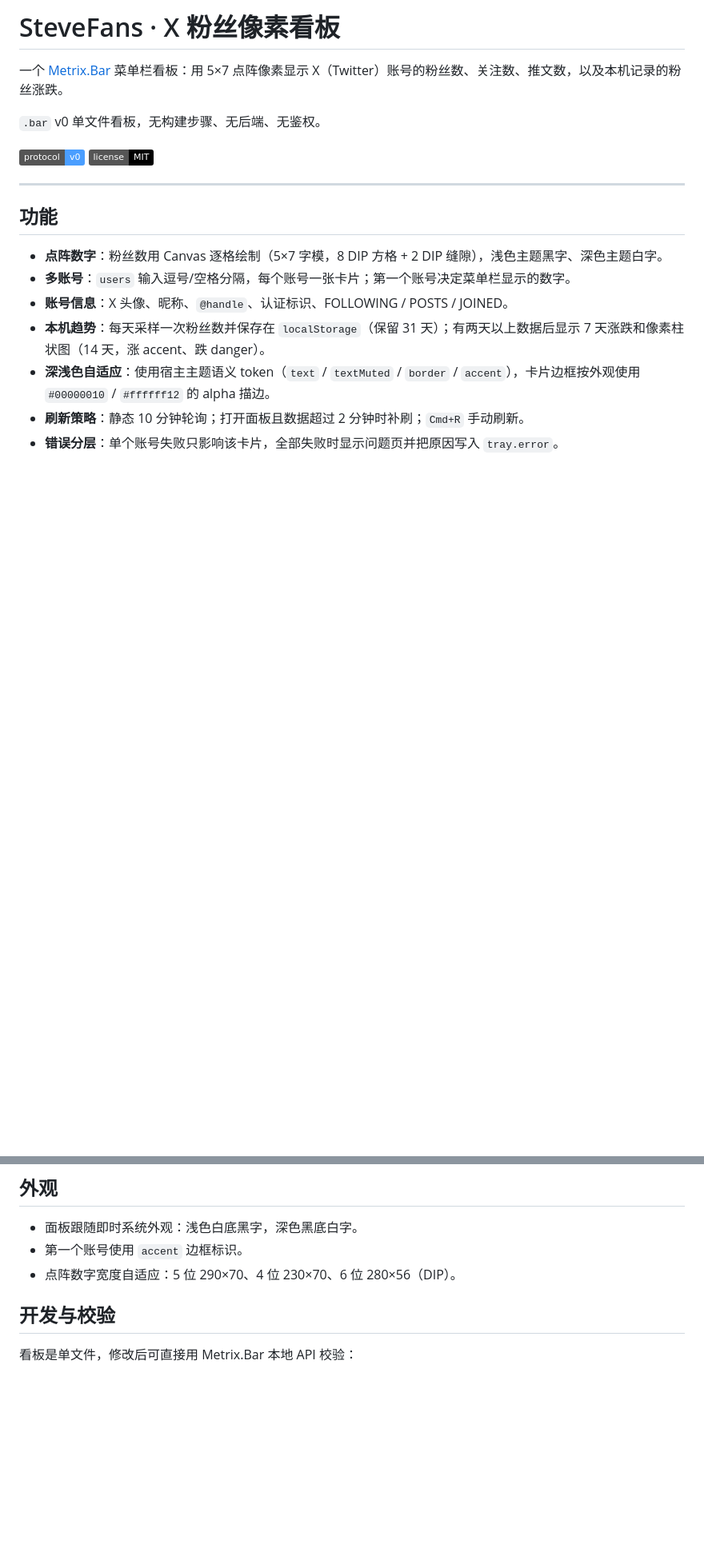
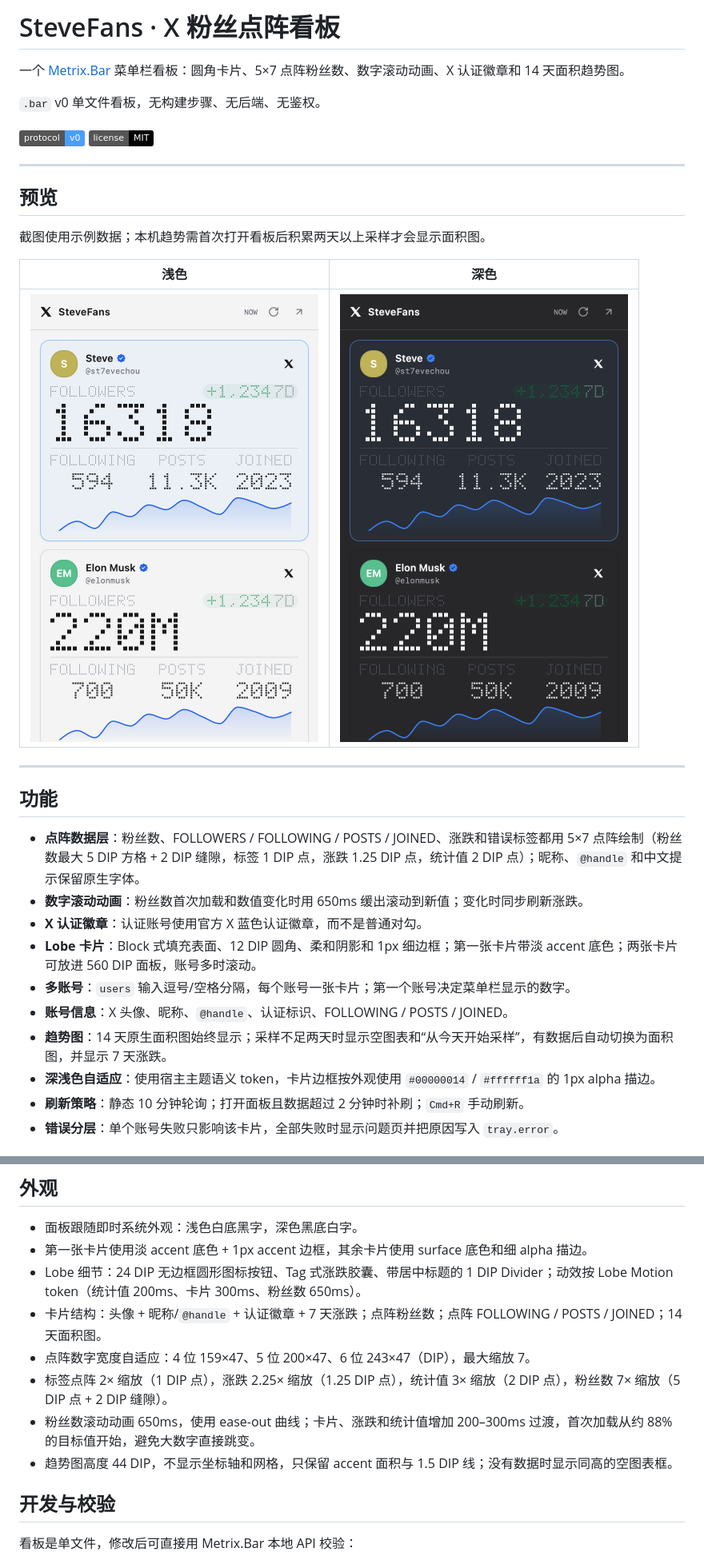
Before and after one commit to zxfccmm4/stevefans-bar, a Markdown page: README.md, 2 parts joined by grey strips. Shown at 80% size. Rendered like a GitHub page; pictures changed too: screenshots/stevefans-dark.png (added), screenshots/stevefans-light.png (added); badges without logos; blank space fills up the shorter version.

Commit message:
feat(dashboard): Lobe-style redesign with dot matrix and screenshots

```diff
--- a/README.md
+++ b/README.md
@@ -1,6 +1,6 @@
-# SteveFans · X 粉丝像素看板
+# SteveFans · X 粉丝点阵看板
 
-一个 [Metrix.Bar](https://metrix.bar) 菜单栏看板：用 5×7 点阵像素显示 X（Twitter）账号的粉丝数、关注数、推文数，以及本机记录的粉丝涨跌。
+一个 [Metrix.Bar](https://metrix.bar) 菜单栏看板：圆角卡片、5×7 点阵粉丝数、数字滚动动画、X 认证徽章和 14 天面积趋势图。
 
 `.bar` v0 单文件看板，无构建步骤、无后端、无鉴权。
 
@@ -9,13 +9,26 @@
 
 ---
 
+## 预览
+
+截图使用示例数据；本机趋势需首次打开看板后积累两天以上采样才会显示面积图。
+
+| 浅色 | 深色 |
+| :---: | :---: |
+| ![浅色主题](./screenshots/stevefans-light.png) | ![深色主题](./screenshots/stevefans-dark.png) |
+
+---
+
 ## 功能
 
-- **点阵数字**：粉丝数用 Canvas 逐格绘制（5×7 字模，8 DIP 方格 + 2 DIP 缝隙），浅色主题黑字、深色主题白字。
+- **点阵数据层**：粉丝数、FOLLOWERS / FOLLOWING / POSTS / JOINED、涨跌和错误标签都用 5×7 点阵绘制（粉丝数最大 5 DIP 方格 + 2 DIP 缝隙，标签 1 DIP 点，涨跌 1.25 DIP 点，统计值 2 DIP 点）；昵称、`@handle` 和中文提示保留原生字体。
+- **数字滚动动画**：粉丝数首次加载和数值变化时用 650ms 缓出滚动到新值；变化时同步刷新涨跌。
+- **X 认证徽章**：认证账号使用官方 X 蓝色认证徽章，而不是普通对勾。
+- **Lobe 卡片**：Block 式填充表面、12 DIP 圆角、柔和阴影和 1px 细边框；第一张卡片带淡 accent 底色；两张卡片可放进 560 DIP 面板，账号多时滚动。
 - **多账号**：`users` 输入逗号/空格分隔，每个账号一张卡片；第一个账号决定菜单栏显示的数字。
 - **账号信息**：X 头像、昵称、`@handle`、认证标识、FOLLOWING / POSTS / JOINED。
-- **本机趋势**：每天采样一次粉丝数并保存在 `localStorage`（保留 31 天）；有两天以上数据后显示 7 天涨跌和像素柱状图（14 天，涨 accent、跌 danger）。
-- **深浅色自适应**：使用宿主主题语义 token（`text` / `textMuted` / `border` / `accent`），卡片边框按外观使用 `#00000010` / `#ffffff12` 的 alpha 描边。
+- **趋势图**：14 天原生面积图始终显示；采样不足两天时显示空图表和“从今天开始采样”，有数据后自动切换为面积图，并显示 7 天涨跌。
+- **深浅色自适应**：使用宿主主题语义 token，卡片边框按外观使用 `#00000014` / `#ffffff1a` 的 1px alpha 描边。
 - **刷新策略**：静态 10 分钟轮询；打开面板且数据超过 2 分钟时补刷；`Cmd+R` 手动刷新。
 - **错误分层**：单个账号失败只影响该卡片，全部失败时显示问题页并把原因写入 `tray.error`。
 
@@ -64,8 +77,13 @@ curl -fsS -X POST "$MB/v0/dashboards" \
 ## 外观
 
 - 面板跟随即时系统外观：浅色白底黑字，深色黑底白字。
-- 第一个账号使用 `accent` 边框标识。
-- 点阵数字宽度自适应：5 位 290×70、4 位 230×70、6 位 280×56（DIP）。
+- 第一张卡片使用淡 accent 底色 + 1px accent 边框，其余卡片使用 surface 底色和细 alpha 描边。
+- Lobe 细节：24 DIP 无边框圆形图标按钮、Tag 式涨跌胶囊、带居中标题的 1 DIP Divider；动效按 Lobe Motion token（统计值 200ms、卡片 300ms、粉丝数 650ms）。
+- 卡片结构：头像 + 昵称/`@handle` + 认证徽章 + 7 天涨跌；点阵粉丝数；点阵 FOLLOWING / POSTS / JOINED；14 天面积图。
+- 点阵数字宽度自适应：4 位 159×47、5 位 200×47、6 位 243×47（DIP），最大缩放 7。
+- 标签点阵 2× 缩放（1 DIP 点），涨跌 2.25× 缩放（1.25 DIP 点），统计值 3× 缩放（2 DIP 点），粉丝数 7× 缩放（5 DIP 点 + 2 DIP 缝隙）。
+- 粉丝数滚动动画 650ms，使用 ease-out 曲线；卡片、涨跌和统计值增加 200–300ms 过渡，首次加载从约 88% 的目标值开始，避免大数字直接跳变。
+- 趋势图高度 44 DIP，不显示坐标轴和网格，只保留 accent 面积与 1.5 DIP 线；没有数据时显示同高的空图表框。
 
 ## 开发与校验
 
```
Also changed, not shown: other parts of README.md (+9 -4 lines), 1 other file.
